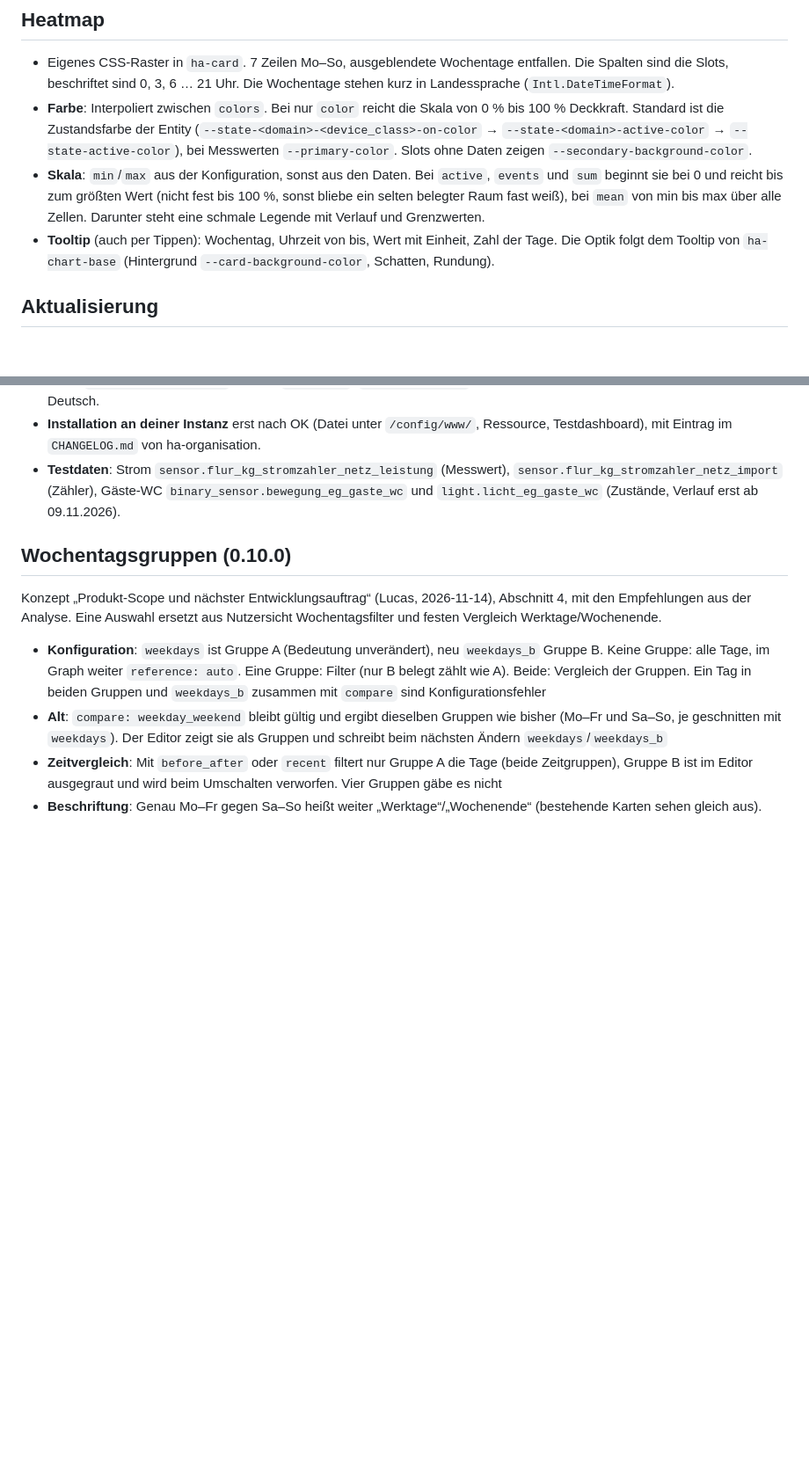
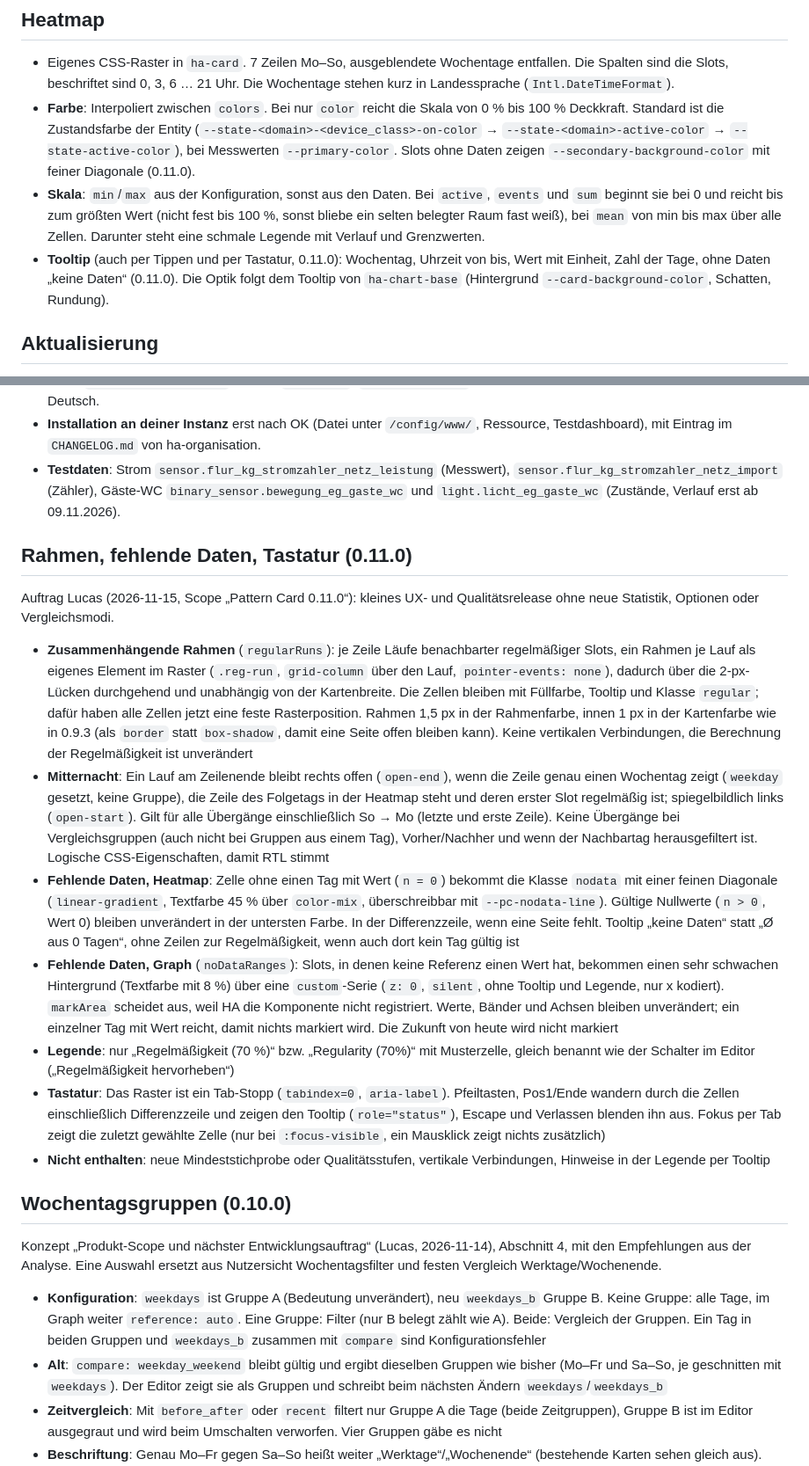
Before and after one commit to luc-ass/pattern-card, a Markdown page: SPEC.md, 2 parts joined by grey strips. Shown at 88% size. GitHub-like rendering; blank space fills up the shorter version.

```diff
--- a/SPEC.md
+++ b/SPEC.md
@@ -91,9 +91,9 @@ Die Karte erkennt den Typ der Entity und holt die Metadaten über `recorder/get_
 ## Heatmap
 
 - Eigenes CSS-Raster in `ha-card`. 7 Zeilen Mo–So, ausgeblendete Wochentage entfallen. Die Spalten sind die Slots, beschriftet sind 0, 3, 6 … 21 Uhr. Die Wochentage stehen kurz in Landessprache (`Intl.DateTimeFormat`).
-- **Farbe**: Interpoliert zwischen `colors`. Bei nur `color` reicht die Skala von 0 % bis 100 % Deckkraft. Standard ist die Zustandsfarbe der Entity (`--state-<domain>-<device_class>-on-color` → `--state-<domain>-active-color` → `--state-active-color`), bei Messwerten `--primary-color`. Slots ohne Daten zeigen `--secondary-background-color`.
+- **Farbe**: Interpoliert zwischen `colors`. Bei nur `color` reicht die Skala von 0 % bis 100 % Deckkraft. Standard ist die Zustandsfarbe der Entity (`--state-<domain>-<device_class>-on-color` → `--state-<domain>-active-color` → `--state-active-color`), bei Messwerten `--primary-color`. Slots ohne Daten zeigen `--secondary-background-color` mit feiner Diagonale (0.11.0).
 - **Skala**: `min`/`max` aus der Konfiguration, sonst aus den Daten. Bei `active`, `events` und `sum` beginnt sie bei 0 und reicht bis zum größten Wert (nicht fest bis 100 %, sonst bliebe ein selten belegter Raum fast weiß), bei `mean` von min bis max über alle Zellen. Darunter steht eine schmale Legende mit Verlauf und Grenzwerten.
-- **Tooltip** (auch per Tippen): Wochentag, Uhrzeit von bis, Wert mit Einheit, Zahl der Tage. Die Optik folgt dem Tooltip von `ha-chart-base` (Hintergrund `--card-background-color`, Schatten, Rundung).
+- **Tooltip** (auch per Tippen und per Tastatur, 0.11.0): Wochentag, Uhrzeit von bis, Wert mit Einheit, Zahl der Tage, ohne Daten „keine Daten“ (0.11.0). Die Optik folgt dem Tooltip von `ha-chart-base` (Hintergrund `--card-background-color`, Schatten, Rundung).
 
 ## Aktualisierung
 
@@ -124,6 +124,18 @@ Die Karte erkennt den Typ der Entity und holt die Metadaten über `recorder/get_
 - **Repo `luc-ass/pattern-card`**, HACS (`hacs.json`, `content_in_root`). README auf Englisch, die Projekt-Doku auf Deutsch.
 - **Installation an deiner Instanz** erst nach OK (Datei unter `/config/www/`, Ressource, Testdashboard), mit Eintrag im `CHANGELOG.md` von ha-organisation.
 - **Testdaten**: Strom `sensor.flur_kg_stromzahler_netz_leistung` (Messwert), `sensor.flur_kg_stromzahler_netz_import` (Zähler), Gäste-WC `binary_sensor.bewegung_eg_gaste_wc` und `light.licht_eg_gaste_wc` (Zustände, Verlauf erst ab 09.11.2026).
+
+## Rahmen, fehlende Daten, Tastatur (0.11.0)
+
+Auftrag Lucas (2026-11-15, Scope „Pattern Card 0.11.0“): kleines UX- und Qualitätsrelease ohne neue Statistik, Optionen oder Vergleichsmodi.
+
+- **Zusammenhängende Rahmen** (`regularRuns`): je Zeile Läufe benachbarter regelmäßiger Slots, ein Rahmen je Lauf als eigenes Element im Raster (`.reg-run`, `grid-column` über den Lauf, `pointer-events: none`), dadurch über die 2-px-Lücken durchgehend und unabhängig von der Kartenbreite. Die Zellen bleiben mit Füllfarbe, Tooltip und Klasse `regular`; dafür haben alle Zellen jetzt eine feste Rasterposition. Rahmen 1,5 px in der Rahmenfarbe, innen 1 px in der Kartenfarbe wie in 0.9.3 (als `border` statt `box-shadow`, damit eine Seite offen bleiben kann). Keine vertikalen Verbindungen, die Berechnung der Regelmäßigkeit ist unverändert
+- **Mitternacht**: Ein Lauf am Zeilenende bleibt rechts offen (`open-end`), wenn die Zeile genau einen Wochentag zeigt (`weekday` gesetzt, keine Gruppe), die Zeile des Folgetags in der Heatmap steht und deren erster Slot regelmäßig ist; spiegelbildlich links (`open-start`). Gilt für alle Übergänge einschließlich So → Mo (letzte und erste Zeile). Keine Übergänge bei Vergleichsgruppen (auch nicht bei Gruppen aus einem Tag), Vorher/Nachher und wenn der Nachbartag herausgefiltert ist. Logische CSS-Eigenschaften, damit RTL stimmt
+- **Fehlende Daten, Heatmap**: Zelle ohne einen Tag mit Wert (`n = 0`) bekommt die Klasse `nodata` mit einer feinen Diagonale (`linear-gradient`, Textfarbe 45 % über `color-mix`, überschreibbar mit `--pc-nodata-line`). Gültige Nullwerte (`n > 0`, Wert 0) bleiben unverändert in der untersten Farbe. In der Differenzzeile, wenn eine Seite fehlt. Tooltip „keine Daten“ statt „Ø aus 0 Tagen“, ohne Zeilen zur Regelmäßigkeit, wenn auch dort kein Tag gültig ist
+- **Fehlende Daten, Graph** (`noDataRanges`): Slots, in denen keine Referenz einen Wert hat, bekommen einen sehr schwachen Hintergrund (Textfarbe mit 8 %) über eine `custom`-Serie (`z: 0`, `silent`, ohne Tooltip und Legende, nur x kodiert). `markArea` scheidet aus, weil HA die Komponente nicht registriert. Werte, Bänder und Achsen bleiben unverändert; ein einzelner Tag mit Wert reicht, damit nichts markiert wird. Die Zukunft von heute wird nicht markiert
+- **Legende**: nur „Regelmäßigkeit (70 %)“ bzw. „Regularity (70%)“ mit Musterzelle, gleich benannt wie der Schalter im Editor („Regelmäßigkeit hervorheben“)
+- **Tastatur**: Das Raster ist ein Tab-Stopp (`tabindex=0`, `aria-label`). Pfeiltasten, Pos1/Ende wandern durch die Zellen einschließlich Differenzzeile und zeigen den Tooltip (`role="status"`), Escape und Verlassen blenden ihn aus. Fokus per Tab zeigt die zuletzt gewählte Zelle (nur bei `:focus-visible`, ein Mausklick zeigt nichts zusätzlich)
+- **Nicht enthalten**: neue Mindeststichprobe oder Qualitätsstufen, vertikale Verbindungen, Hinweise in der Legende per Tooltip
 
 ## Wochentagsgruppen (0.10.0)
 
```
Also changed, not shown: other parts of SPEC.md (+2 -2 lines), INTERVIEW.md (+11 -0 lines), README.md (+9 -2 lines), docs/images/heatmap-regularity.png, 5 other files.
